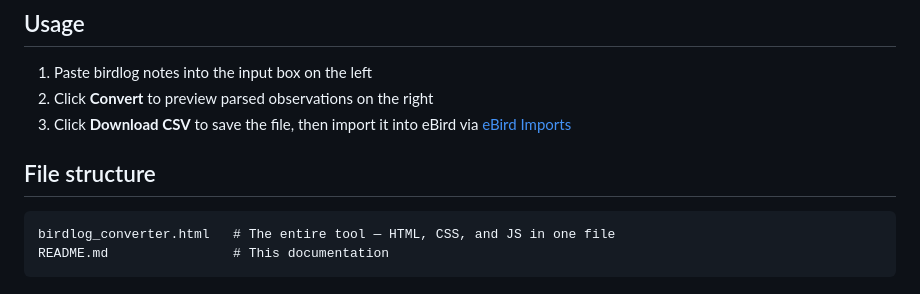
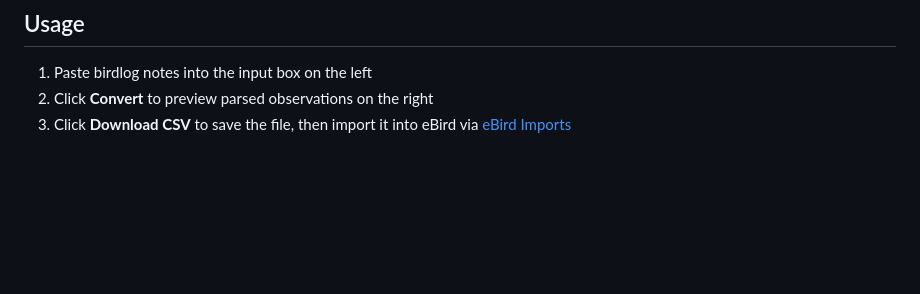
Before and after one commit to hnggong/birdlog, a Markdown page: README.md, the part around the change. GitHub-like rendering; blank space fills up the shorter version.

````diff
--- a/README.md
+++ b/README.md
@@ -122,10 +122,3 @@ Warnings are shown for entries with malformed timestamps or missing coordinates
 1. Paste birdlog notes into the input box on the left
 2. Click **Convert** to preview parsed observations on the right
 3. Click **Download CSV** to save the file, then import it into eBird via [eBird Imports](https://ebird.org/import/upload.form)
-
-## File structure
-
-```
-birdlog_converter.html   # The entire tool — HTML, CSS, and JS in one file
-README.md                # This documentation
-```
````
